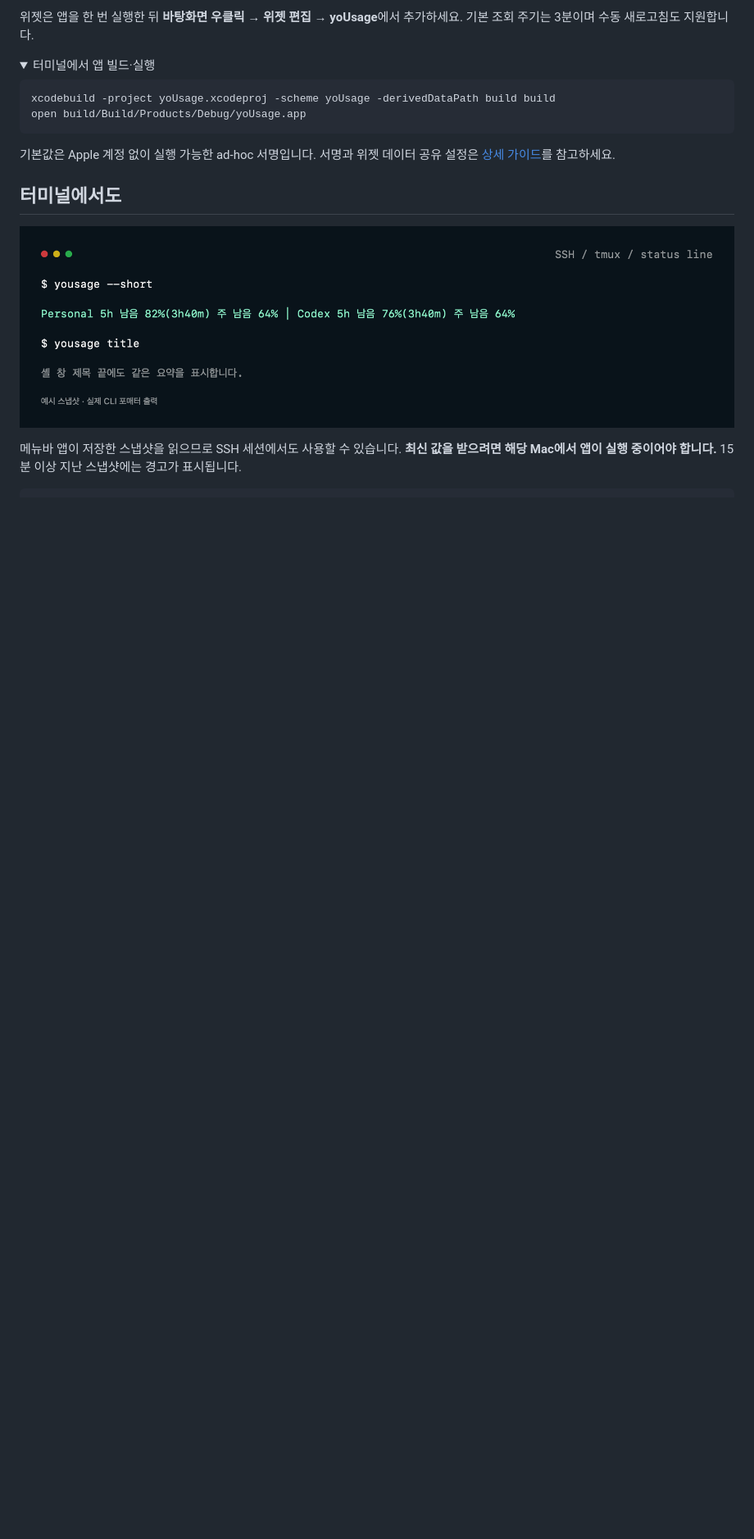
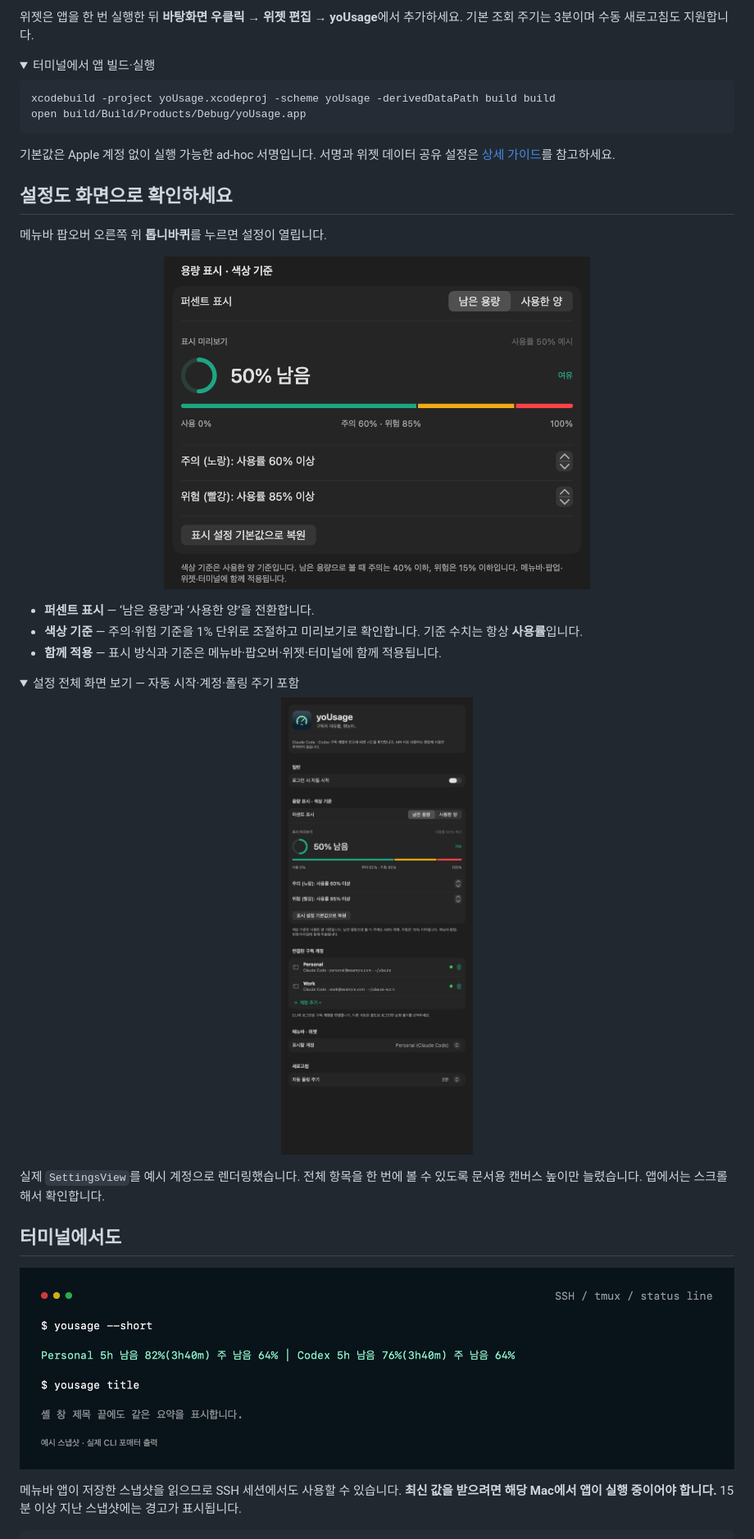
Before and after one commit to newbission/yousage, a Markdown page: README.md, the part around one of its changes. Shown at 82% size. Rendered like a GitHub page; pictures changed too: docs/assets/settings-display.png (added), docs/assets/settings.png (added); folded sections open; blank space fills up the shorter version.

Commit message:
docs: show settings screens and explain account registration

```diff
--- a/README.md
+++ b/README.md
@@ -80,6 +80,29 @@ open build/Build/Products/Debug/yoUsage.app
 
 </details>
 
+## 설정도 화면으로 확인하세요
+
+메뉴바 팝오버 오른쪽 위 **톱니바퀴**를 누르면 설정이 열립니다.
+
+<p align="center">
+  <img src="docs/assets/settings-display.png" alt="실제 설정 화면: 남은 용량·사용한 양 선택, 미리보기, 주의 60%·위험 85% 기준과 기본값 복원" width="520">
+</p>
+
+- **퍼센트 표시** — ‘남은 용량’과 ‘사용한 양’을 전환합니다.
+- **색상 기준** — 주의·위험 기준을 1% 단위로 조절하고 미리보기로 확인합니다. 기준 수치는 항상 **사용률**입니다.
+- **함께 적용** — 표시 방식과 기준은 메뉴바·팝오버·위젯·터미널에 함께 적용됩니다.
+
+<details>
+<summary>설정 전체 화면 보기 — 자동 시작·계정·폴링 주기 포함</summary>
+
+<p align="center">
+  <img src="docs/assets/settings.png" alt="자동 시작, 표시·경고 기준, 연결 계정, 메뉴바·위젯 계정 선택, 자동 폴링 주기를 보여주는 설정 전체 화면" width="520">
+</p>
+
+실제 `SettingsView`를 예시 계정으로 렌더링했습니다. 전체 항목을 한 번에 볼 수 있도록 문서용 캔버스 높이만 늘렸습니다. 앱에서는 스크롤해서 확인합니다.
+
+</details>
+
 ## 터미널에서도
 
 ![예시 스냅샷을 실제 CLI 포매터로 출력한 터미널 연동 예시](docs/assets/terminal.png)
```
Also changed, not shown: other parts of README.md (+35 -2 lines), tools/readme/README.md (+4 -0 lines), docs/assets/settings-accounts.png (added), 3 other files.
